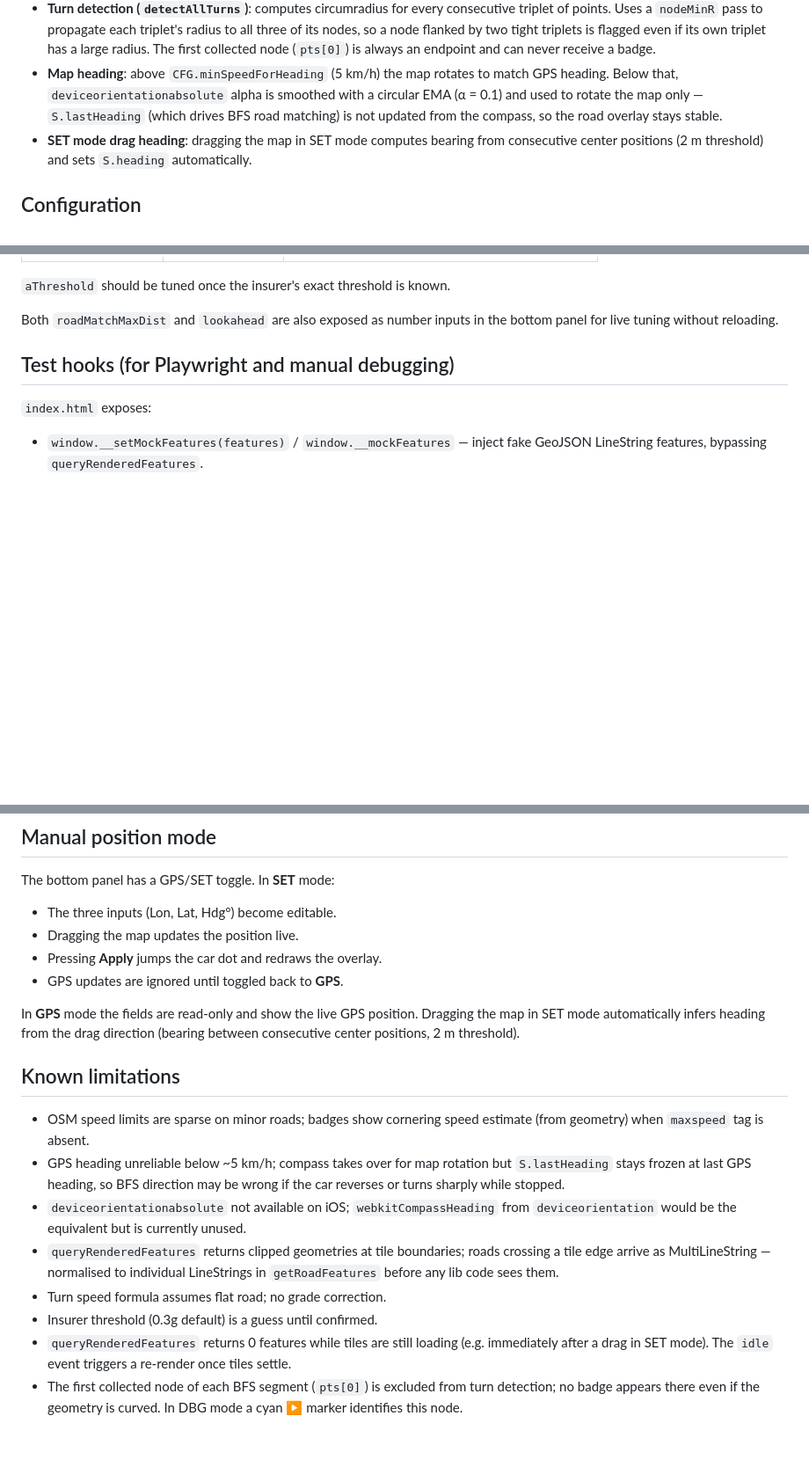
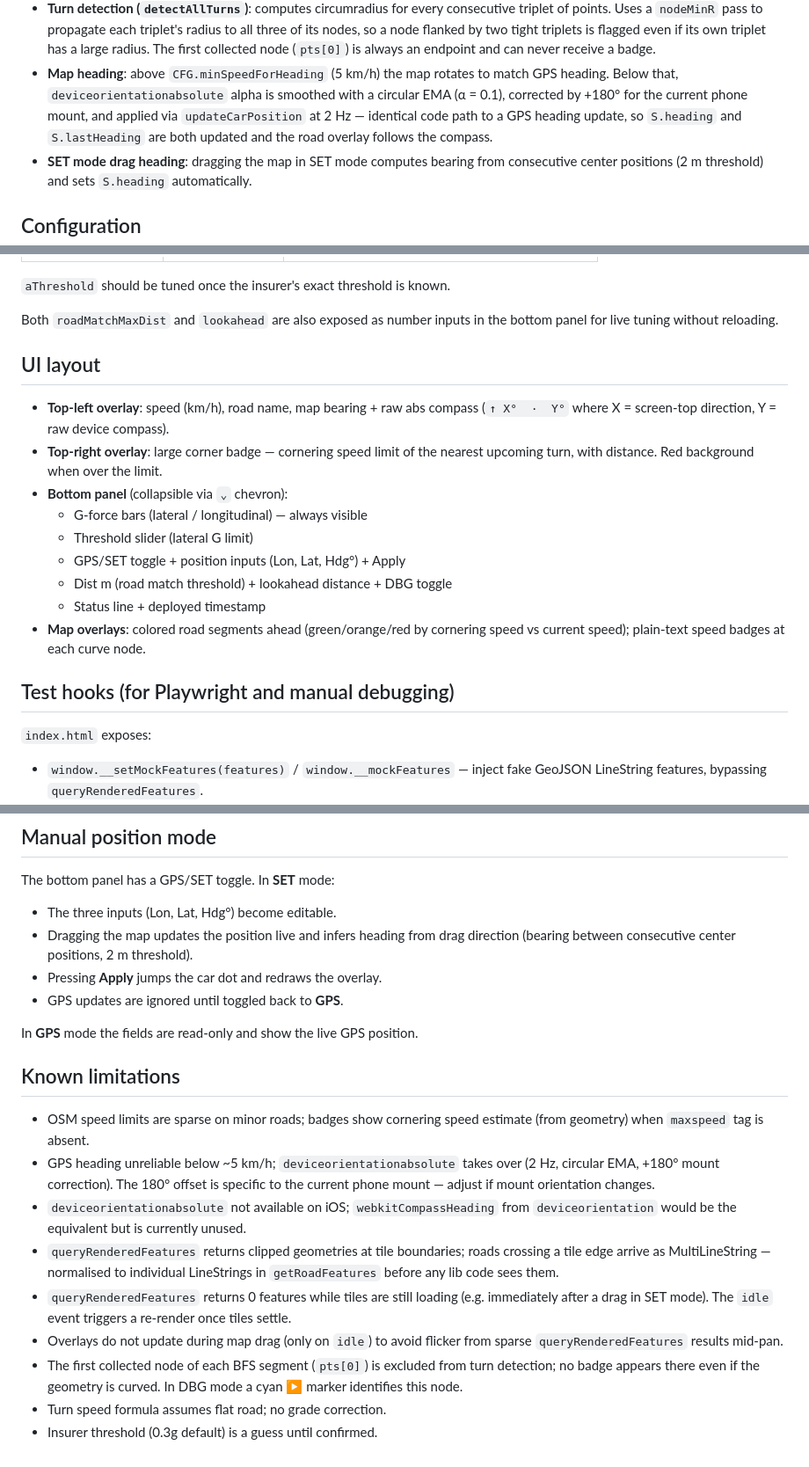
Before and after one commit to krosk/road-limit, a Markdown page: CLAUDE.md, 3 parts joined by grey strips. Shown at 88% size. Drawn GitHub-style; blank space fills up the shorter version.

Commit message:
Update CLAUDE.md to current state
Documents compass heading (EMA, +180° mount correction, 2Hz via
updateCarPosition), UI layout, drag-heading in SET mode, flicker fix,
and all current known limitations.

https://claude.ai/code/session_01UWxbnGjrP8B1B7MhcYWKoT

```diff
--- a/CLAUDE.md
+++ b/CLAUDE.md
@@ -58,9 +58,10 @@ docs/adr/               architecture decision records
   collected node (`pts[0]`) is always an endpoint and can never receive a badge.
 - **Map heading**: above `CFG.minSpeedForHeading` (5 km/h) the map rotates
   to match GPS heading. Below that, `deviceorientationabsolute` alpha is
-  smoothed with a circular EMA (α = 0.1) and used to rotate the map only —
-  `S.lastHeading` (which drives BFS road matching) is not updated from the
-  compass, so the road overlay stays stable.
+  smoothed with a circular EMA (α = 0.1), corrected by +180° for the current
+  phone mount, and applied via `updateCarPosition` at 2 Hz — identical code
+  path to a GPS heading update, so `S.heading` and `S.lastHeading` are both
+  updated and the road overlay follows the compass.
 - **SET mode drag heading**: dragging the map in SET mode computes bearing
   from consecutive center positions (2 m threshold) and sets `S.heading`
   automatically.
@@ -81,6 +82,21 @@ All tunable constants are in `CFG` at the top of `index.html`:
 
 Both `roadMatchMaxDist` and `lookahead` are also exposed as number inputs in
 the bottom panel for live tuning without reloading.
+
+## UI layout
+
+- **Top-left overlay**: speed (km/h), road name, map bearing + raw abs compass
+  (`↑ X°  ·  Y°` where X = screen-top direction, Y = raw device compass).
+- **Top-right overlay**: large corner badge — cornering speed limit of the
+  nearest upcoming turn, with distance. Red background when over the limit.
+- **Bottom panel** (collapsible via `⌄` chevron):
+  - G-force bars (lateral / longitudinal) — always visible
+  - Threshold slider (lateral G limit)
+  - GPS/SET toggle + position inputs (Lon, Lat, Hdg°) + Apply
+  - Dist m (road match threshold) + lookahead distance + DBG toggle
+  - Status line + deployed timestamp
+- **Map overlays**: colored road segments ahead (green/orange/red by cornering
+  speed vs current speed); plain-text speed badges at each curve node.
 
 ## Test hooks (for Playwright and manual debugging)
 
@@ -105,31 +121,32 @@ The bottom panel has a **DBG** toggle. When active:
 
 The bottom panel has a GPS/SET toggle. In **SET** mode:
 - The three inputs (Lon, Lat, Hdg°) become editable.
-- Dragging the map updates the position live.
+- Dragging the map updates the position live and infers heading from drag
+  direction (bearing between consecutive center positions, 2 m threshold).
 - Pressing **Apply** jumps the car dot and redraws the overlay.
 - GPS updates are ignored until toggled back to **GPS**.
 
 In **GPS** mode the fields are read-only and show the live GPS position.
-Dragging the map in SET mode automatically infers heading from the drag
-direction (bearing between consecutive center positions, 2 m threshold).
 
 ## Known limitations
 
 - OSM speed limits are sparse on minor roads; badges show cornering speed
   estimate (from geometry) when `maxspeed` tag is absent.
-- GPS heading unreliable below ~5 km/h; compass takes over for map
-  rotation but `S.lastHeading` stays frozen at last GPS heading, so BFS
-  direction may be wrong if the car reverses or turns sharply while stopped.
+- GPS heading unreliable below ~5 km/h; `deviceorientationabsolute` takes
+  over (2 Hz, circular EMA, +180° mount correction). The 180° offset is
+  specific to the current phone mount — adjust if mount orientation changes.
 - `deviceorientationabsolute` not available on iOS; `webkitCompassHeading`
   from `deviceorientation` would be the equivalent but is currently unused.
 - `queryRenderedFeatures` returns clipped geometries at tile boundaries;
   roads crossing a tile edge arrive as MultiLineString — normalised to
   individual LineStrings in `getRoadFeatures` before any lib code sees them.
-- Turn speed formula assumes flat road; no grade correction.
-- Insurer threshold (0.3g default) is a guess until confirmed.
 - `queryRenderedFeatures` returns 0 features while tiles are still loading
   (e.g. immediately after a drag in SET mode). The `idle` event triggers a
   re-render once tiles settle.
+- Overlays do not update during map drag (only on `idle`) to avoid flicker
+  from sparse `queryRenderedFeatures` results mid-pan.
 - The first collected node of each BFS segment (`pts[0]`) is excluded from
   turn detection; no badge appears there even if the geometry is curved.
   In DBG mode a cyan ▶ marker identifies this node.
+- Turn speed formula assumes flat road; no grade correction.
+- Insurer threshold (0.3g default) is a guess until confirmed.
```
